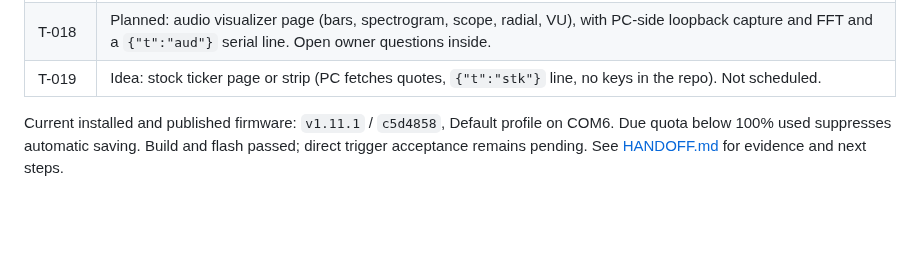
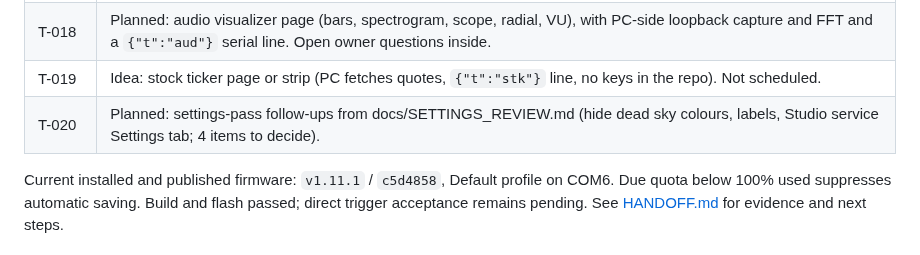
Before and after one commit to zdhoward/AIUsageMonitor, a Markdown page: .tickets/README.md, the part around the change. Rendered like a GitHub page; blank space fills up the shorter version.

Commit message:
Wrap up: ticket T-020 for settings follow-ups, handoff update
Co-Authored-By: Claude Opus 5.5 <noreply@anthropic.com>

```diff
--- a/.tickets/README.md
+++ b/.tickets/README.md
@@ -23,5 +23,6 @@ Tickets T-002 through T-007 are complete in the main checkout. Worker checkout s
 | T-017 | Planned: VJ transitions between playlist scenes (after VIDEO_XCHNG), plus more termflix/sysc-Go effects. |
 | T-018 | Planned: audio visualizer page (bars, spectrogram, scope, radial, VU), with PC-side loopback capture and FFT and a `{"t":"aud"}` serial line. Open owner questions inside. |
 | T-019 | Idea: stock ticker page or strip (PC fetches quotes, `{"t":"stk"}` line, no keys in the repo). Not scheduled. |
+| T-020 | Planned: settings-pass follow-ups from docs/SETTINGS_REVIEW.md (hide dead sky colours, labels, Studio service Settings tab; 4 items to decide). |
 
 Current installed and published firmware: `v1.11.1` / `c5d4858`, Default profile on COM6. Due quota below 100% used suppresses automatic saving. Build and flash passed; direct trigger acceptance remains pending. See [HANDOFF.md](../HANDOFF.md) for evidence and next steps.
```
Also changed, not shown: .tickets/T-020.md (added, +16 -0 lines), HANDOFF.md (+6 -0 lines).
